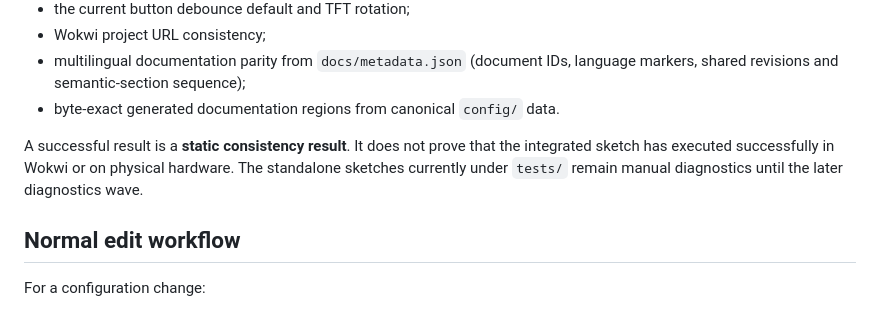
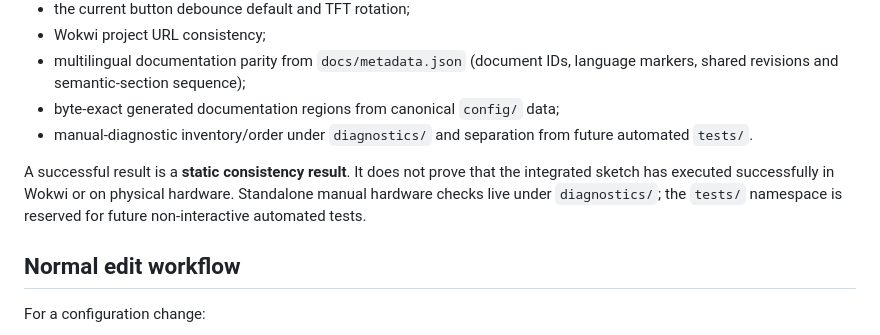
Before and after one commit to Argus-Kepheus/arduino-uno-cooperative, a Markdown page: tools/README.md, the part around the change. GitHub-like rendering.

Commit message:
docs: record diagnostics/test namespace split

```diff
--- a/tools/README.md
+++ b/tools/README.md
@@ -115,12 +115,14 @@ The validator checks:
 - Wokwi project URL consistency;
 - multilingual documentation parity from `docs/metadata.json` (document IDs,
   language markers, shared revisions and semantic-section sequence);
-- byte-exact generated documentation regions from canonical `config/` data.
+- byte-exact generated documentation regions from canonical `config/` data;
+- manual-diagnostic inventory/order under `diagnostics/` and separation from
+  future automated `tests/`.
 
 A successful result is a **static consistency result**. It does not prove that
 the integrated sketch has executed successfully in Wokwi or on physical
-hardware. The standalone sketches currently under `tests/` remain manual
-diagnostics until the later diagnostics wave.
+hardware. Standalone manual hardware checks live under `diagnostics/`; the
+`tests/` namespace is reserved for future non-interactive automated tests.
 
 ## Normal edit workflow
 
```
